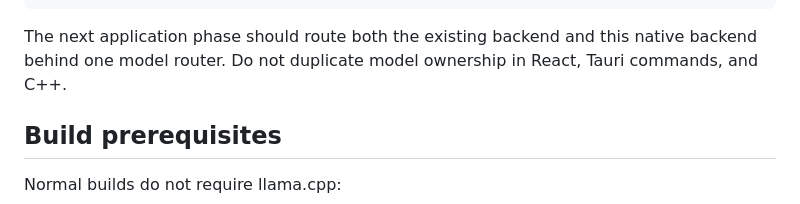
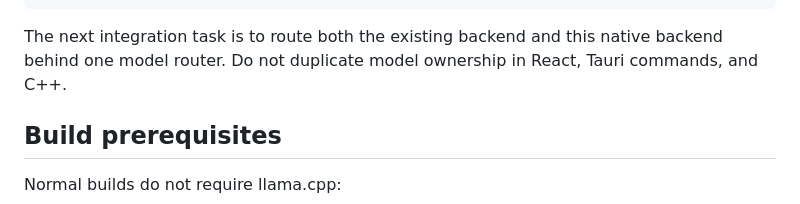
Before and after one commit to smshagor-dev/OpenMindAI, a Markdown page: docs/NATIVE_INFERENCE_BRIDGE.md, the part around the change. Rendered like a GitHub page.

Commit message:
docs: remove internal priority and stage labels while retaining technical status

````diff
--- a/docs/NATIVE_INFERENCE_BRIDGE.md
+++ b/docs/NATIVE_INFERENCE_BRIDGE.md
@@ -42,7 +42,7 @@ OpenMindAI/
 └─ ...existing React/Tauri UI
 ```
 
-The next application phase should route both the existing backend and this native backend behind one model router. Do not duplicate model ownership in React, Tauri commands, and C++.
+The next integration task is to route both the existing backend and this native backend behind one model router. Do not duplicate model ownership in React, Tauri commands, and C++.
 
 ## Build prerequisites
 
````
